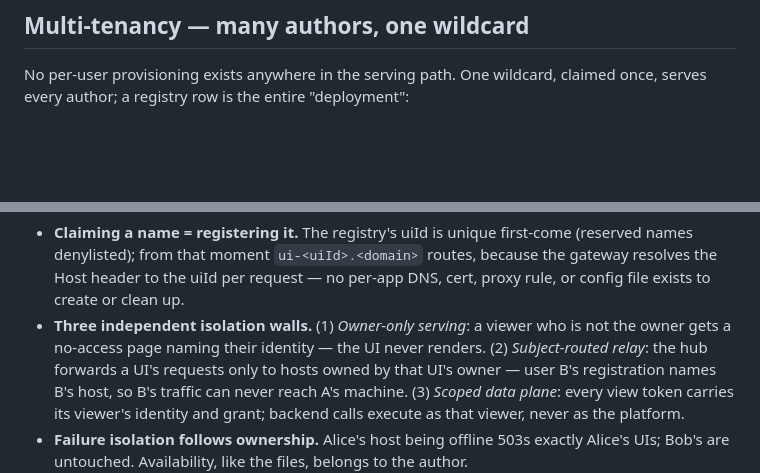
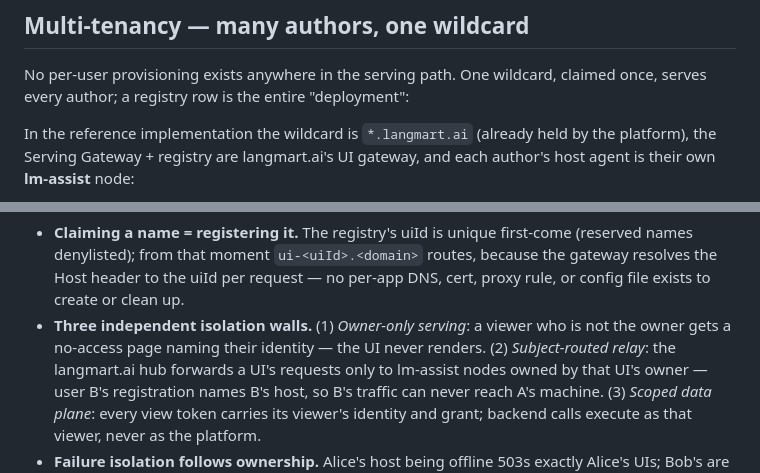
Before and after one commit to langmartai/agentic-ui-spec, a Markdown page: ARCHITECTURE.md, 2 parts joined by grey strips. Drawn GitHub-style; blank space fills up the shorter version.

````diff
--- a/ARCHITECTURE.md
+++ b/ARCHITECTURE.md
@@ -181,5 +181,9 @@ Properties this topology fixes (SPEC §7.5):
 No per-user provisioning exists anywhere in the serving path. One wildcard, claimed once,
 serves every author; a registry row is the entire "deployment":
 
+In the reference implementation the wildcard is `*.langmart.ai` (already held by the
+platform), the Serving Gateway + registry are langmart.ai's UI gateway, and each
+author's host agent is their own **lm-assist** node:
+
 ```mermaid
 flowchart LR
@@ -203,7 +207,7 @@ flowchart LR
   proxy rule, or config file exists to create or clean up.
 - **Three independent isolation walls.** (1) *Owner-only serving*: a viewer who is not
   the owner gets a no-access page naming their identity — the UI never renders.
-  (2) *Subject-routed relay*: the hub forwards a UI's requests only to hosts owned by
+  (2) *Subject-routed relay*: the langmart.ai hub forwards a UI's requests only to lm-assist nodes owned by
   that UI's owner — user B's registration names B's host, so B's traffic can never
   reach A's machine. (3) *Scoped data plane*: every view token carries its viewer's
   identity and grant; backend calls execute as that viewer, never as the platform.
````
Also changed, not shown: other parts of ARCHITECTURE.md (+10 -10 lines), README.md (+5 -4 lines).
